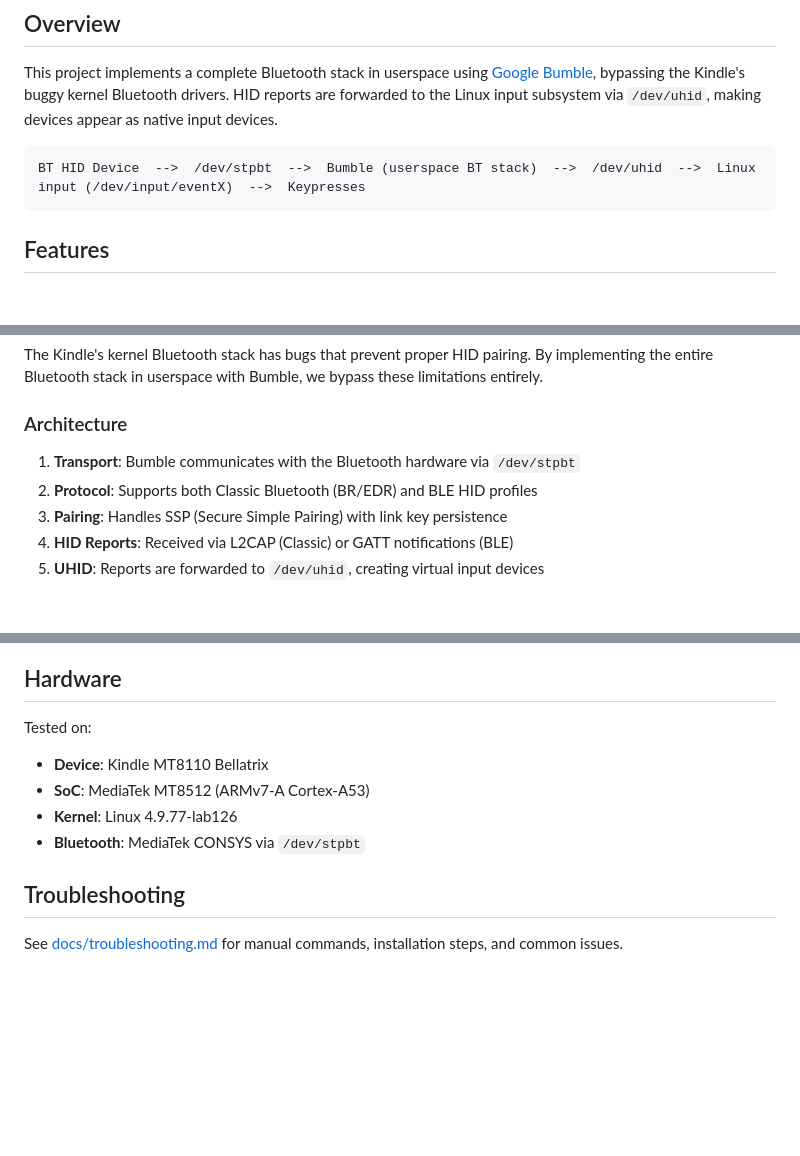
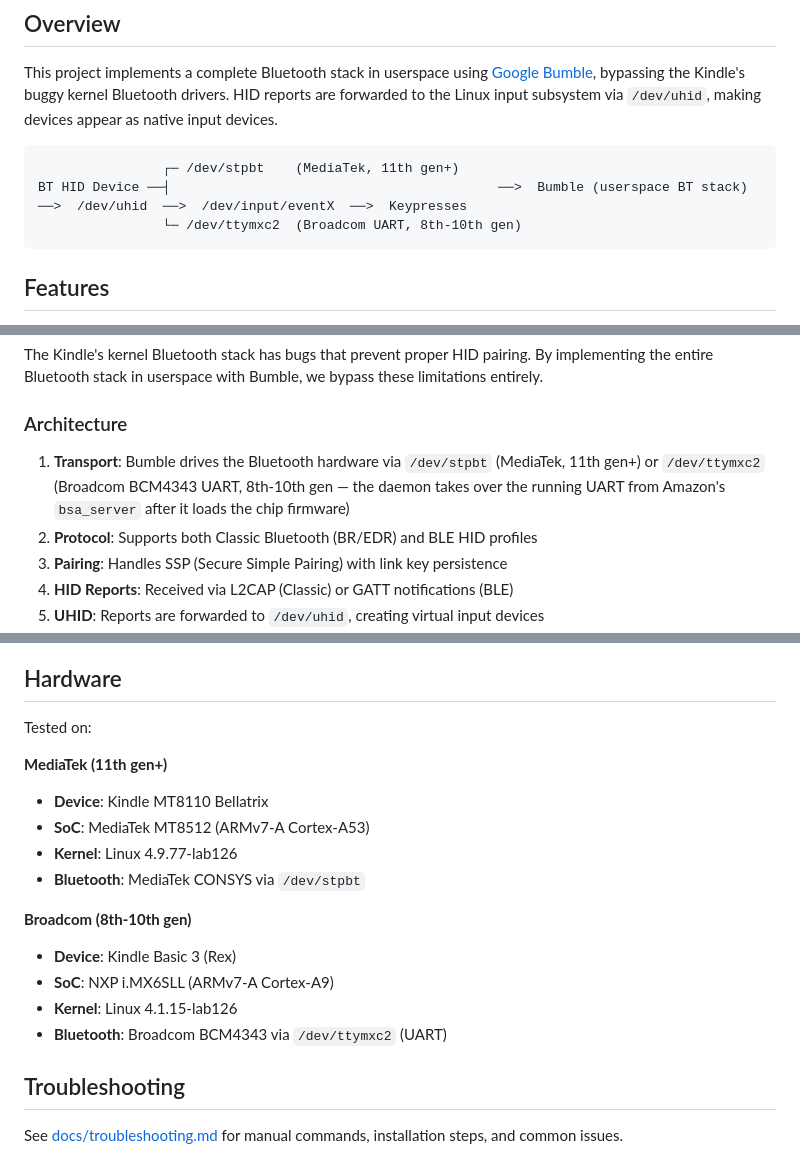
Before and after one commit to kal-kaliper/kindle-hid-passthrough, a Markdown page: README.md, 3 parts joined by grey strips. GitHub-like rendering; blank space fills up the shorter version.

Commit message:
docs(readme): document Broadcom /dev/ttymxc2 support
Update the data-flow diagram and the Architecture/Hardware sections to
cover the Broadcom BCM4343 UART path (8th-10th gen) alongside MediaTek.

Signed-off-by: Lucas Zampieri <lcasmz54@gmail.com>

````diff
--- a/README.md
+++ b/README.md
@@ -15,7 +15,9 @@ A userspace Bluetooth HID host for Amazon Kindle e-readers. Connects Bluetooth H
 This project implements a complete Bluetooth stack in userspace using [Google Bumble](https://github.com/google/bumble), bypassing the Kindle's buggy kernel Bluetooth drivers. HID reports are forwarded to the Linux input subsystem via `/dev/uhid`, making devices appear as native input devices.
 
 ```
-BT HID Device  -->  /dev/stpbt  -->  Bumble (userspace BT stack)  -->  /dev/uhid  -->  Linux input (/dev/input/eventX)  -->  Keypresses
+                ┌─ /dev/stpbt    (MediaTek, 11th gen+)
+BT HID Device ──┤                                          ──>  Bumble (userspace BT stack)  ──>  /dev/uhid  ──>  /dev/input/eventX  ──>  Keypresses
+                └─ /dev/ttymxc2  (Broadcom UART, 8th-10th gen)
 ```
 
 ## Features
@@ -139,7 +141,7 @@ The Kindle's kernel Bluetooth stack has bugs that prevent proper HID pairing. By
 
 ### Architecture
 
-1. **Transport**: Bumble communicates with the Bluetooth hardware via `/dev/stpbt`
+1. **Transport**: Bumble drives the Bluetooth hardware via `/dev/stpbt` (MediaTek, 11th gen+) or `/dev/ttymxc2` (Broadcom BCM4343 UART, 8th-10th gen — the daemon takes over the running UART from Amazon's `bsa_server` after it loads the chip firmware)
 2. **Protocol**: Supports both Classic Bluetooth (BR/EDR) and BLE HID profiles
 3. **Pairing**: Handles SSP (Secure Simple Pairing) with link key persistence
 4. **HID Reports**: Received via L2CAP (Classic) or GATT notifications (BLE)
@@ -156,10 +158,18 @@ The build recipe for the bundled `uhid.ko` modules is in [`docs/uhid-research.md
 ## Hardware
 
 Tested on:
+
+**MediaTek (11th gen+)**
 - **Device**: Kindle MT8110 Bellatrix
 - **SoC**: MediaTek MT8512 (ARMv7-A Cortex-A53)
 - **Kernel**: Linux 4.9.77-lab126
 - **Bluetooth**: MediaTek CONSYS via `/dev/stpbt`
+
+**Broadcom (8th-10th gen)**
+- **Device**: Kindle Basic 3 (Rex)
+- **SoC**: NXP i.MX6SLL (ARMv7-A Cortex-A9)
+- **Kernel**: Linux 4.1.15-lab126
+- **Bluetooth**: Broadcom BCM4343 via `/dev/ttymxc2` (UART)
 
 ## Troubleshooting
 
````
